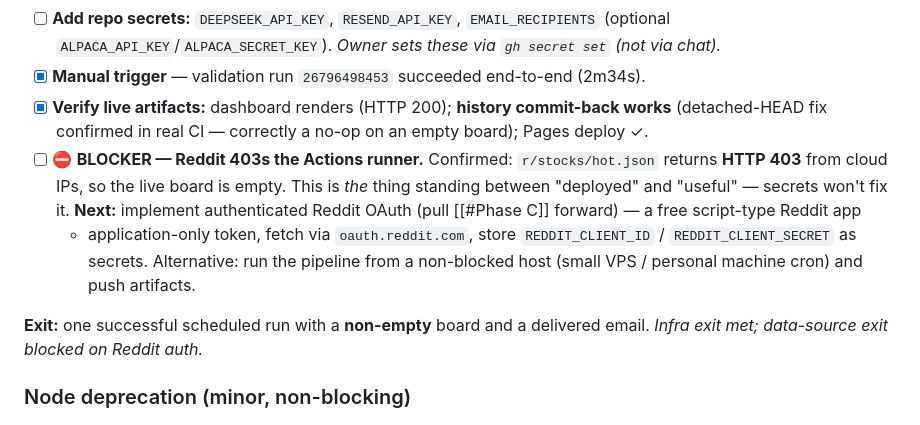
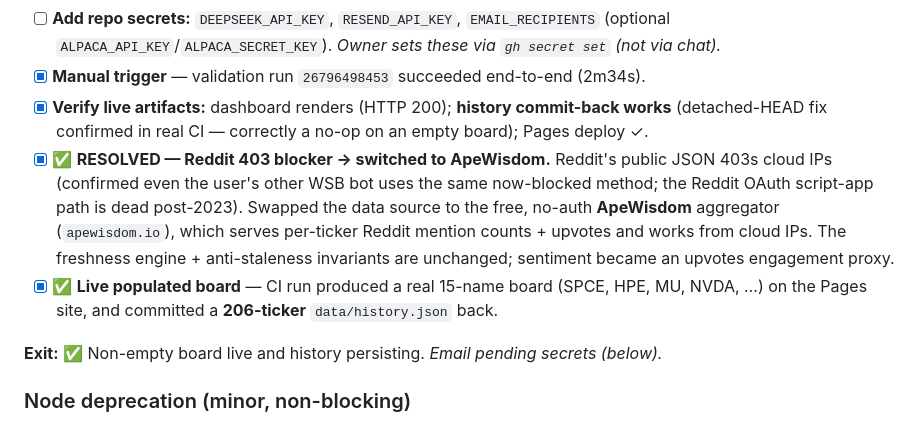
Before and after one commit to jtur671/reddit-signal-radar, a Markdown page: docs/ROADMAP.md, the part around the change. Rendered like a GitHub page.

```diff
--- a/docs/ROADMAP.md
+++ b/docs/ROADMAP.md
@@ -34,16 +34,16 @@ The bot is useless until it runs daily on real data. Blockers, in order:
 - [x] **Manual trigger** — validation run `26796498453` succeeded end-to-end (2m34s).
 - [x] **Verify live artifacts:** dashboard renders (HTTP 200); **history commit-back works**
   (detached-HEAD fix confirmed in real CI — correctly a no-op on an empty board); Pages deploy ✓.
-- [ ] ⛔ **BLOCKER — Reddit 403s the Actions runner.** Confirmed: `r/stocks/hot.json`
-  returns **HTTP 403** from cloud IPs, so the live board is empty. This is *the* thing
-  standing between "deployed" and "useful" — secrets won't fix it. **Next:** implement
-  authenticated Reddit OAuth (pull [[#Phase C]] forward) — a free script-type Reddit app
-  + application-only token, fetch via `oauth.reddit.com`, store `REDDIT_CLIENT_ID` /
-  `REDDIT_CLIENT_SECRET` as secrets. Alternative: run the pipeline from a non-blocked
-  host (small VPS / personal machine cron) and push artifacts.
+- [x] ✅ **RESOLVED — Reddit 403 blocker → switched to ApeWisdom.** Reddit's public JSON
+  403s cloud IPs (confirmed even the user's other WSB bot uses the same now-blocked
+  method; the Reddit OAuth script-app path is dead post-2023). Swapped the data source to
+  the free, no-auth **ApeWisdom** aggregator (`apewisdom.io`), which serves per-ticker
+  Reddit mention counts + upvotes and works from cloud IPs. The freshness engine +
+  anti-staleness invariants are unchanged; sentiment became an upvotes engagement proxy.
+- [x] ✅ **Live populated board** — CI run produced a real 15-name board (SPCE, HPE, MU,
+  NVDA, …) on the Pages site, and committed a **206-ticker** `data/history.json` back.
 
-**Exit:** one successful scheduled run with a **non-empty** board and a delivered email.
-_Infra exit met; data-source exit blocked on Reddit auth._
+**Exit:** ✅ Non-empty board live and history persisting. _Email pending secrets (below)._
 
 ### Node deprecation (minor, non-blocking)
 - [ ] Bump `actions/checkout`, `actions/setup-python`, `actions/upload-pages-artifact`,
```
Also changed, not shown: README.md (+38 -34 lines).
